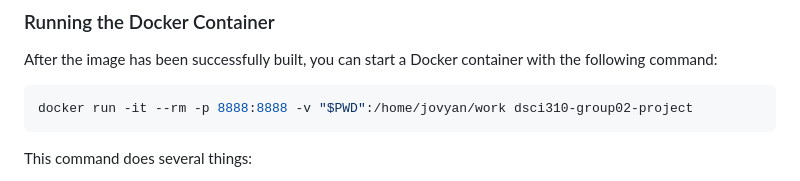
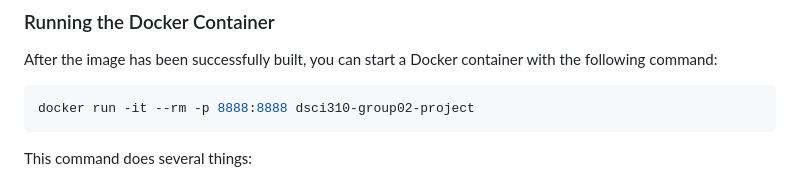
Before and after one commit to Chenyi0309/dsci310-group02-project, a Markdown page: README.md, the part around the change. GitHub-like rendering.

````diff
--- a/README.md
+++ b/README.md
@@ -77,7 +77,7 @@ docker build -t dsci310-group02-project .
 ### Running the Docker Container
 After the image has been successfully built, you can start a Docker container with the following command:
 ```bash
-docker run -it --rm -p 8888:8888 -v "$PWD":/home/jovyan/work dsci310-group02-project
+docker run -it --rm -p 8888:8888 dsci310-group02-project
 ```
 
 This command does several things:
````
